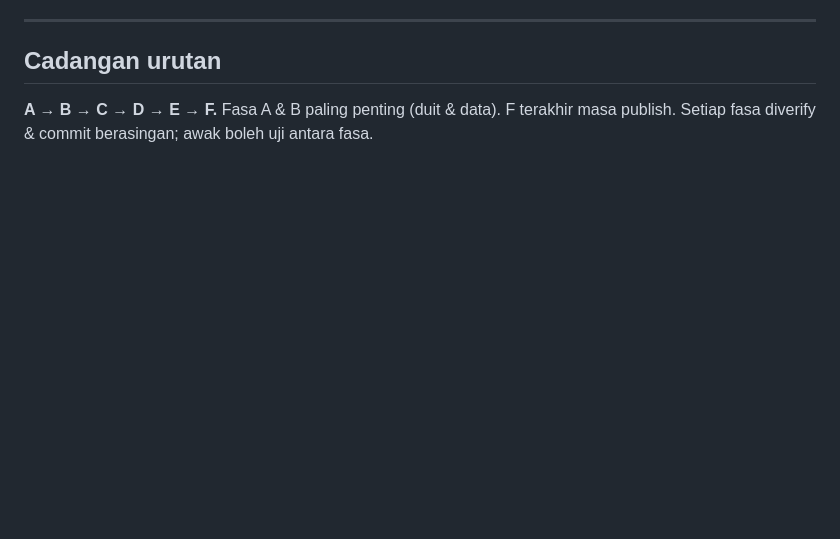
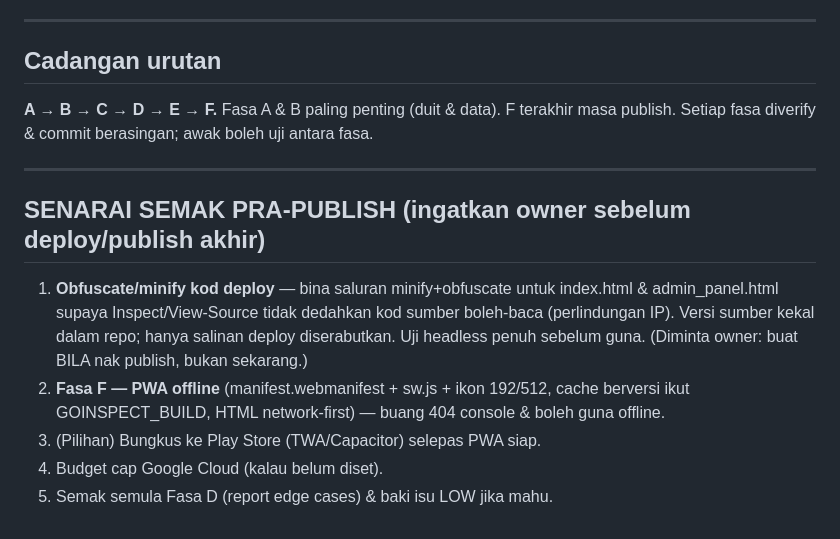
Before and after one commit to gohomeinspection00-beep/admin, a Markdown page: AUDIT-ROADMAP.md, the part around the change. Drawn GitHub-style; blank space fills up the shorter version.

Commit message:
Add pre-publish checklist (obfuscation, PWA, Play Store wrap) to roadmap
Co-Authored-By: Claude <noreply@anthropic.com>

```diff
--- a/AUDIT-ROADMAP.md
+++ b/AUDIT-ROADMAP.md
@@ -95,3 +95,18 @@ Firebase/AI network-only, cache berversi (`GOINSPECT_BUILD`) + auto-buang cache
 ## Cadangan urutan
 **A → B → C → D → E → F.** Fasa A & B paling penting (duit & data). F terakhir masa publish.
 Setiap fasa diverify & commit berasingan; awak boleh uji antara fasa.
+
+
+---
+
+## SENARAI SEMAK PRA-PUBLISH (ingatkan owner sebelum deploy/publish akhir)
+
+1. **Obfuscate/minify kod deploy** — bina saluran minify+obfuscate untuk index.html &
+   admin_panel.html supaya Inspect/View-Source tidak dedahkan kod sumber boleh-baca
+   (perlindungan IP). Versi sumber kekal dalam repo; hanya salinan deploy diserabutkan.
+   Uji headless penuh sebelum guna. (Diminta owner: buat BILA nak publish, bukan sekarang.)
+2. **Fasa F — PWA offline** (manifest.webmanifest + sw.js + ikon 192/512, cache berversi
+   ikut GOINSPECT_BUILD, HTML network-first) — buang 404 console & boleh guna offline.
+3. (Pilihan) Bungkus ke Play Store (TWA/Capacitor) selepas PWA siap.
+4. Budget cap Google Cloud (kalau belum diset).
+5. Semak semula Fasa D (report edge cases) & baki isu LOW jika mahu.
```
